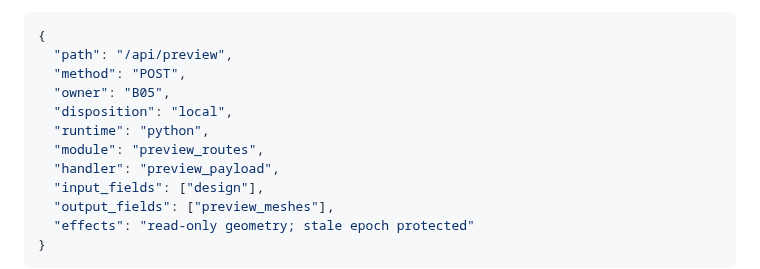
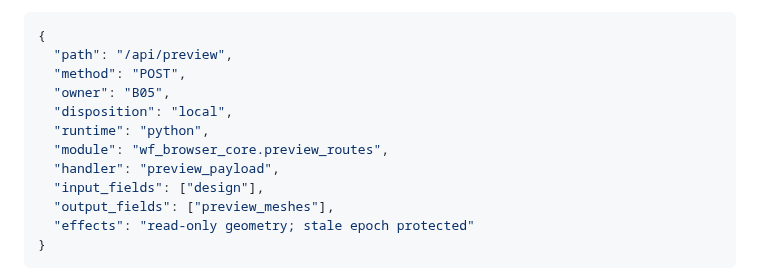
Before and after one commit to happydadto5/Wavefinity, a Markdown page: Future plans/Browser-only-migration-execution-spec.md, the part around one of its changes. Rendered like a GitHub page.

Commit message:
Pin importable Python package layout and exact source-only route build algorithm

```diff
--- a/Future plans/Browser-only-migration-execution-spec.md
+++ b/Future plans/Browser-only-migration-execution-spec.md
@@ -37,7 +37,7 @@ B01 creates canonical machine-readable web/browser-core/contracts/route-manifest
   "owner": "B05",
   "disposition": "local",
   "runtime": "python",
-  "module": "preview_routes",
+  "module": "wf_browser_core.preview_routes",
   "handler": "preview_payload",
   "input_fields": ["design"],
   "output_fields": ["preview_meshes"],
```
Also changed, not shown: other parts of Future plans/Browser-only-migration-execution-spec.md (+27 -0 lines).
